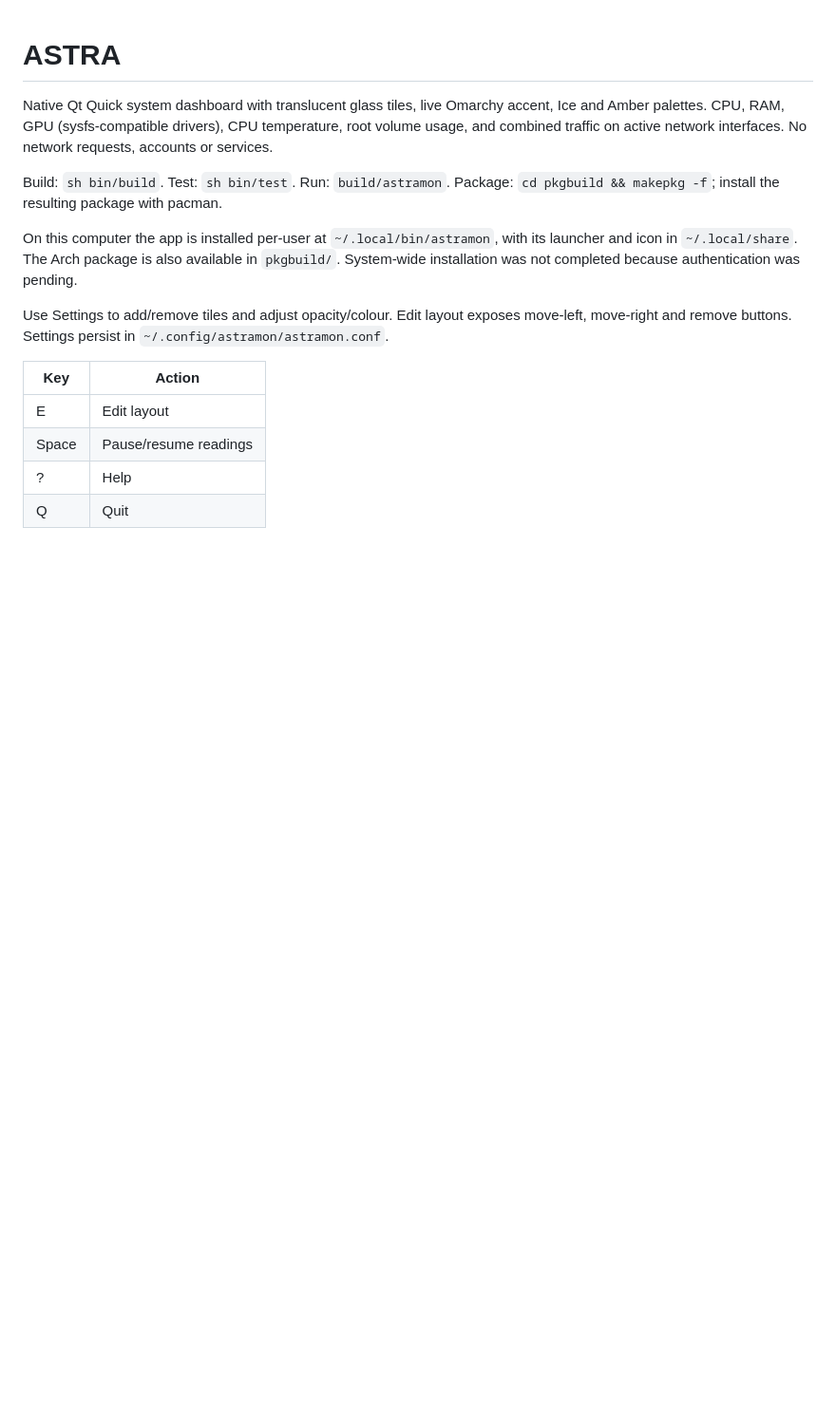
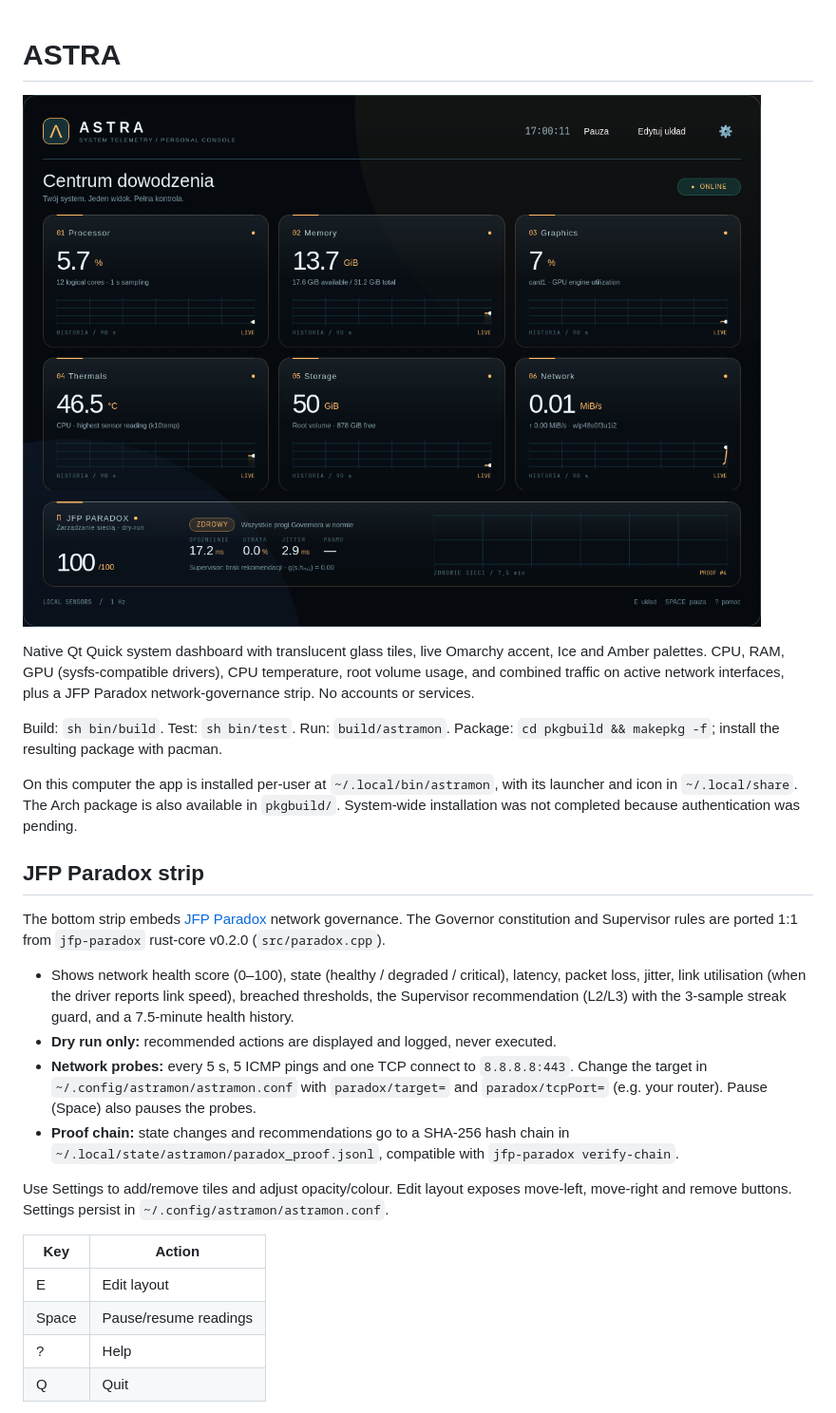
Before and after one commit to jarohull-ai/ASTRA, a Markdown page: README.md, the part around the change. Shown at 95% size. Drawn GitHub-style; pictures changed too: docs/screenshot.png (added); blank space fills up the shorter version.

Commit message:
README: screenshot and JFP Paradox strip docs

```diff
--- a/README.md
+++ b/README.md
@@ -1,11 +1,22 @@
 # ASTRA
 
-Native Qt Quick system dashboard with translucent glass tiles, live Omarchy accent, Ice and Amber palettes. CPU, RAM, GPU (sysfs-compatible drivers), CPU temperature, root volume usage, and combined traffic on active network interfaces. No network requests, accounts or services.
+![ASTRA with the JFP Paradox strip](docs/screenshot.png)
+
+Native Qt Quick system dashboard with translucent glass tiles, live Omarchy accent, Ice and Amber palettes. CPU, RAM, GPU (sysfs-compatible drivers), CPU temperature, root volume usage, and combined traffic on active network interfaces, plus a JFP Paradox network-governance strip. No accounts or services.
 
 Build: `sh bin/build`. Test: `sh bin/test`. Run: `build/astramon`.
 Package: `cd pkgbuild && makepkg -f`; install the resulting package with pacman.
 
 On this computer the app is installed per-user at `~/.local/bin/astramon`, with its launcher and icon in `~/.local/share`. The Arch package is also available in `pkgbuild/`. System-wide installation was not completed because authentication was pending.
+
+## JFP Paradox strip
+
+The bottom strip embeds [JFP Paradox](https://github.com/jarohull-ai/jfp-paradox) network governance. The Governor constitution and Supervisor rules are ported 1:1 from `jfp-paradox` rust-core v0.2.0 (`src/paradox.cpp`).
+
+- Shows network health score (0–100), state (healthy / degraded / critical), latency, packet loss, jitter, link utilisation (when the driver reports link speed), breached thresholds, the Supervisor recommendation (L2/L3) with the 3-sample streak guard, and a 7.5-minute health history.
+- **Dry run only:** recommended actions are displayed and logged, never executed.
+- **Network probes:** every 5 s, 5 ICMP pings and one TCP connect to `8.8.8.8:443`. Change the target in `~/.config/astramon/astramon.conf` with `paradox/target=` and `paradox/tcpPort=` (e.g. your router). Pause (Space) also pauses the probes.
+- **Proof chain:** state changes and recommendations go to a SHA-256 hash chain in `~/.local/state/astramon/paradox_proof.jsonl`, compatible with `jfp-paradox verify-chain`.
 
 Use Settings to add/remove tiles and adjust opacity/colour. Edit layout exposes move-left, move-right and remove buttons. Settings persist in `~/.config/astramon/astramon.conf`.
 
```
